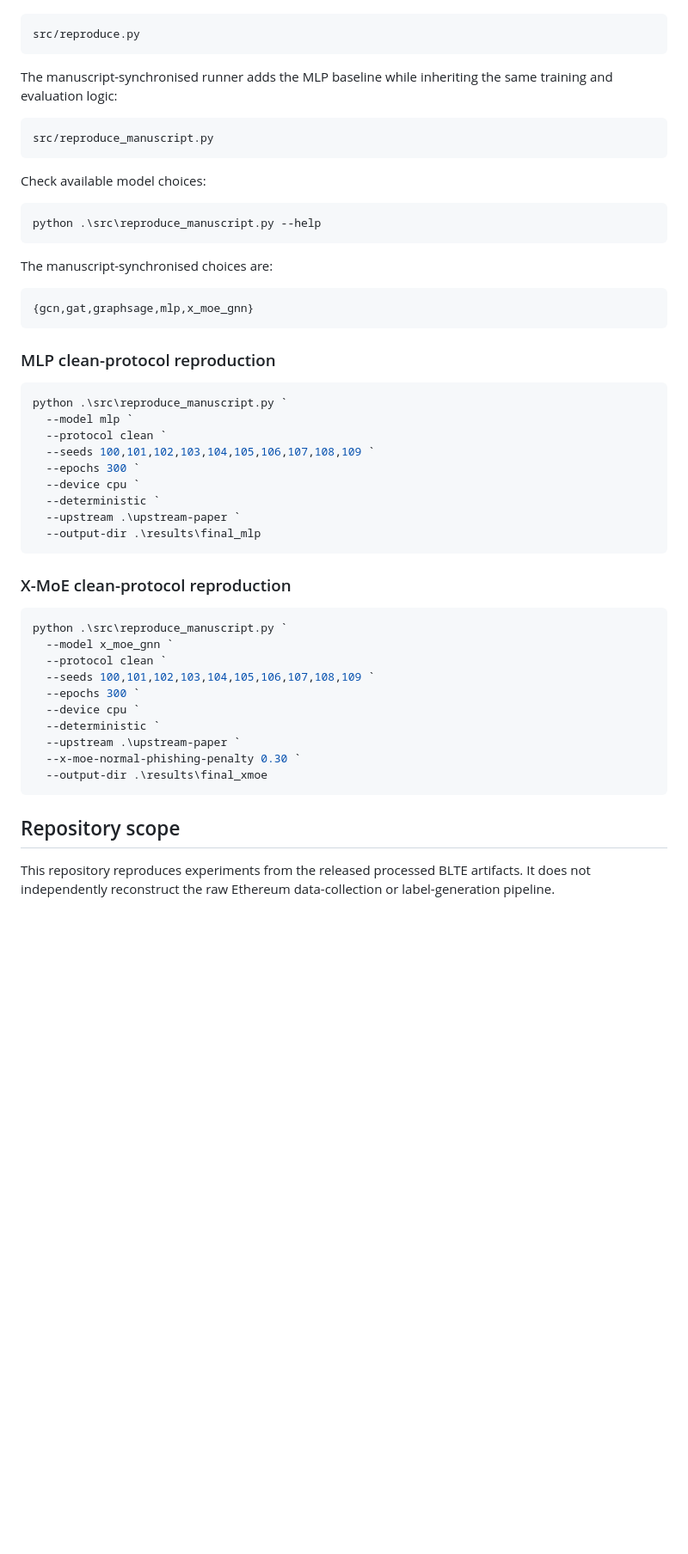
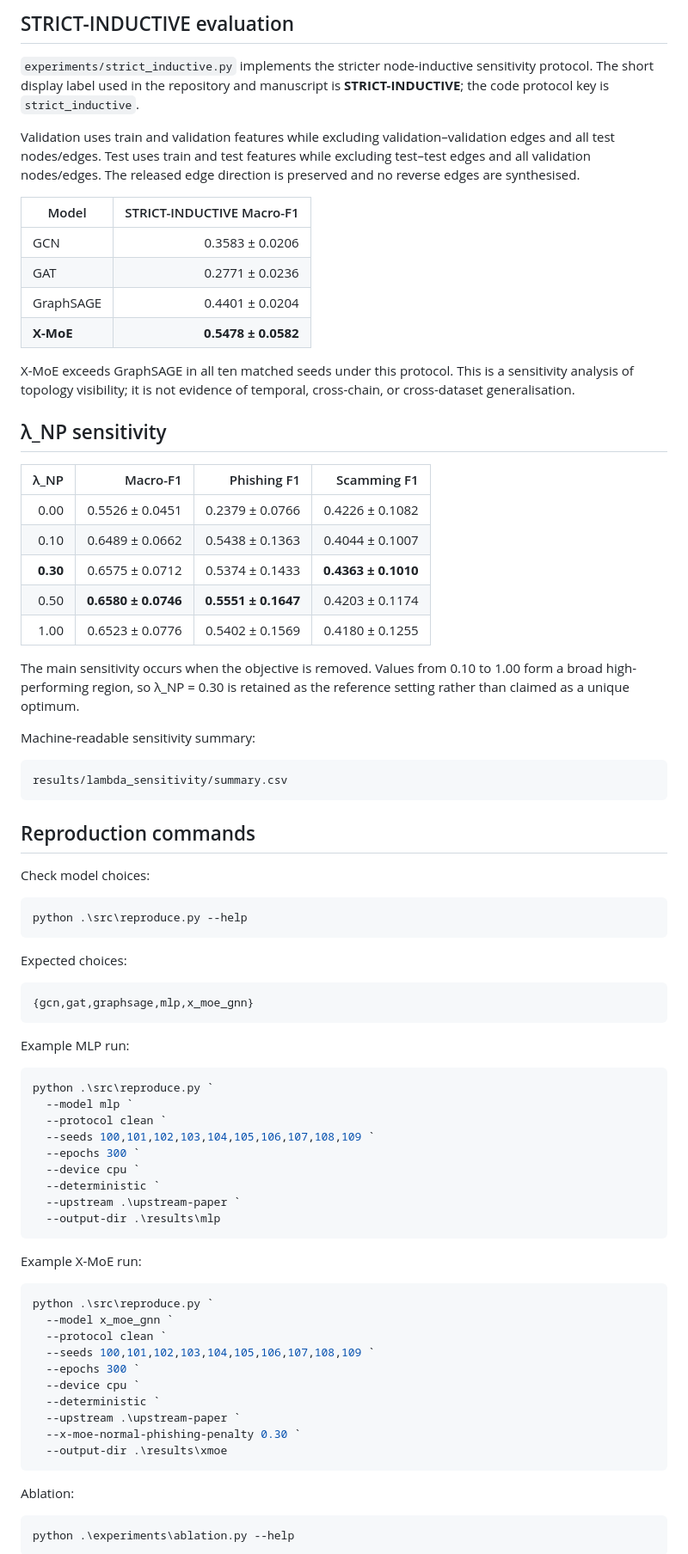
Before and after one commit to nurhalizaabdulwahab197/xmoe-ethereum-fraud-detection, a Markdown page: README.md, the part around one of its changes. Shown at 86% size. GitHub-like rendering; blank space fills up the shorter version.

Commit message:
Align README with manuscript and repository structure

````diff
--- a/README.md
+++ b/README.md
@@ -177,30 +162,54 @@ The original runner remains available as:
+## STRICT-INDUCTIVE evaluation
+
+`experiments/strict_inductive.py` implements the stricter node-inductive sensitivity protocol. The short display label used in the repository and manuscript is **STRICT-INDUCTIVE**; the code protocol key is `strict_inductive`.
+
+Validation uses train and validation features while excluding validation–validation edges and all test nodes/edges. Test uses train and test features while excluding test–test edges and all validation nodes/edges. The released edge direction is preserved and no reverse edges are synthesised.
+
+| Model | STRICT-INDUCTIVE Macro-F1 |
+|---|---:|
+| GCN | 0.3583 ± 0.0206 |
+| GAT | 0.2771 ± 0.0236 |
+| GraphSAGE | 0.4401 ± 0.0204 |
+| **X-MoE** | **0.5478 ± 0.0582** |
+
+X-MoE exceeds GraphSAGE in all ten matched seeds under this protocol. This is a sensitivity analysis of topology visibility; it is not evidence of temporal, cross-chain, or cross-dataset generalisation.
+
+## λ_NP sensitivity
+
+| λ_NP | Macro-F1 | Phishing F1 | Scamming F1 |
+|---:|---:|---:|---:|
+| 0.00 | 0.5526 ± 0.0451 | 0.2379 ± 0.0766 | 0.4226 ± 0.1082 |
+| 0.10 | 0.6489 ± 0.0662 | 0.5438 ± 0.1363 | 0.4044 ± 0.1007 |
+| **0.30** | 0.6575 ± 0.0712 | 0.5374 ± 0.1433 | **0.4363 ± 0.1010** |
+| 0.50 | **0.6580 ± 0.0746** | **0.5551 ± 0.1647** | 0.4203 ± 0.1174 |
+| 1.00 | 0.6523 ± 0.0776 | 0.5402 ± 0.1569 | 0.4180 ± 0.1255 |
+
+The main sensitivity occurs when the objective is removed. Values from 0.10 to 1.00 form a broad high-performing region, so λ_NP = 0.30 is retained as the reference setting rather than claimed as a unique optimum.
+
+Machine-readable sensitivity summary:
 
 ```text
-src/reproduce.py
+results/lambda_sensitivity/summary.csv
 ```
 
-The manuscript-synchronised runner adds the MLP baseline while inheriting the same training and evaluation logic:
+## Reproduction commands
 
-```text
-src/reproduce_manuscript.py
+Check model choices:
+
+```powershell
+python .\src\reproduce.py --help
 ```
 
-Check available model choices:
-
-```powershell
-python .\src\reproduce_manuscript.py --help
-```
-
-The manuscript-synchronised choices are:
+Expected choices:
 
 ```text
 {gcn,gat,graphsage,mlp,x_moe_gnn}
 ```
 
-### MLP clean-protocol reproduction
+Example MLP run:
 
 ```powershell
-python .\src\reproduce_manuscript.py `
+python .\src\reproduce.py `
   --model mlp `
   --protocol clean `
   --seeds 100,101,102,103,104,105,106,107,108,109 `
@@ -208,13 +217,13 @@ python .\src\reproduce_manuscript.py `
   --device cpu `
   --deterministic `
   --upstream .\upstream-paper `
-  --output-dir .\results\final_mlp
+  --output-dir .\results\mlp
 ```
 
-### X-MoE clean-protocol reproduction
+Example X-MoE run:
 
 ```powershell
-python .\src\reproduce_manuscript.py `
+python .\src\reproduce.py `
   --model x_moe_gnn `
   --protocol clean `
   --seeds 100,101,102,103,104,105,106,107,108,109 `
@@ -223,10 +232,12 @@ python .\src\reproduce_manuscript.py `
   --deterministic `
   --upstream .\upstream-paper `
   --x-moe-normal-phishing-penalty 0.30 `
-  --output-dir .\results\final_xmoe
+  --output-dir .\results\xmoe
 ```
 
-## Repository scope
+Ablation:
 
-This repository reproduces experiments from the released processed BLTE artifacts. It does not independently reconstruct the raw Ethereum data-collection or label-generation pipeline.
+```powershell
+python .\experiments\ablation.py --help
+```
 
````
Also changed, not shown: other parts of README.md (+150 -148 lines).
